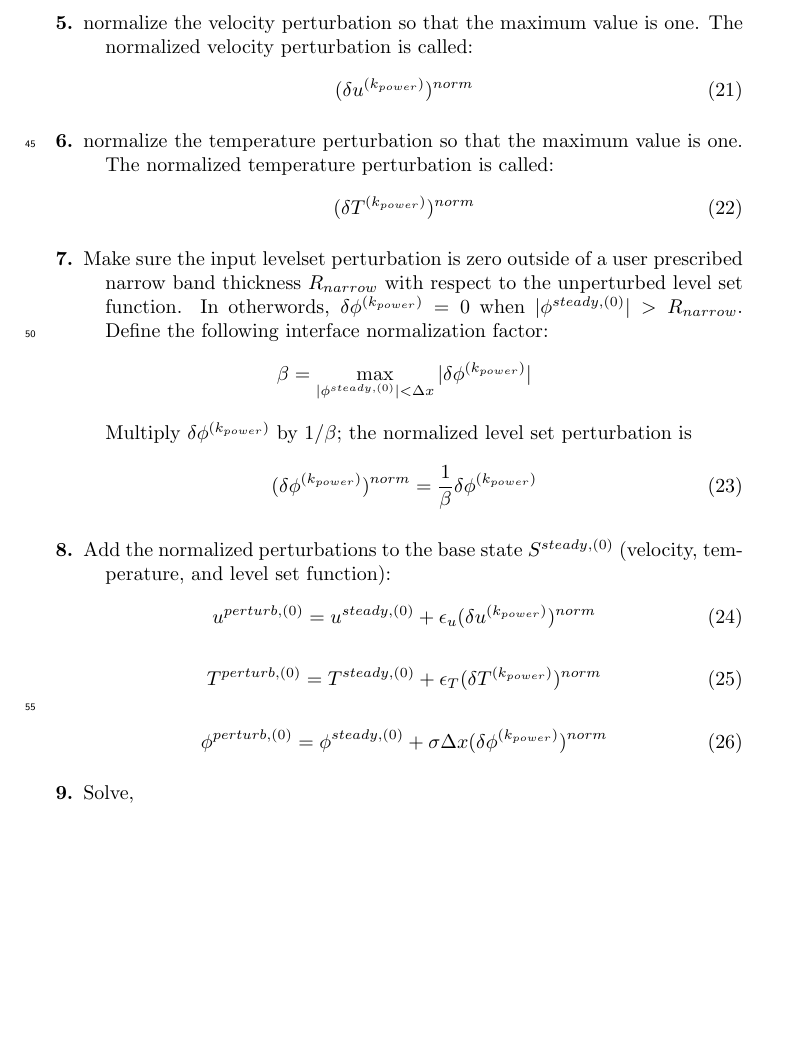
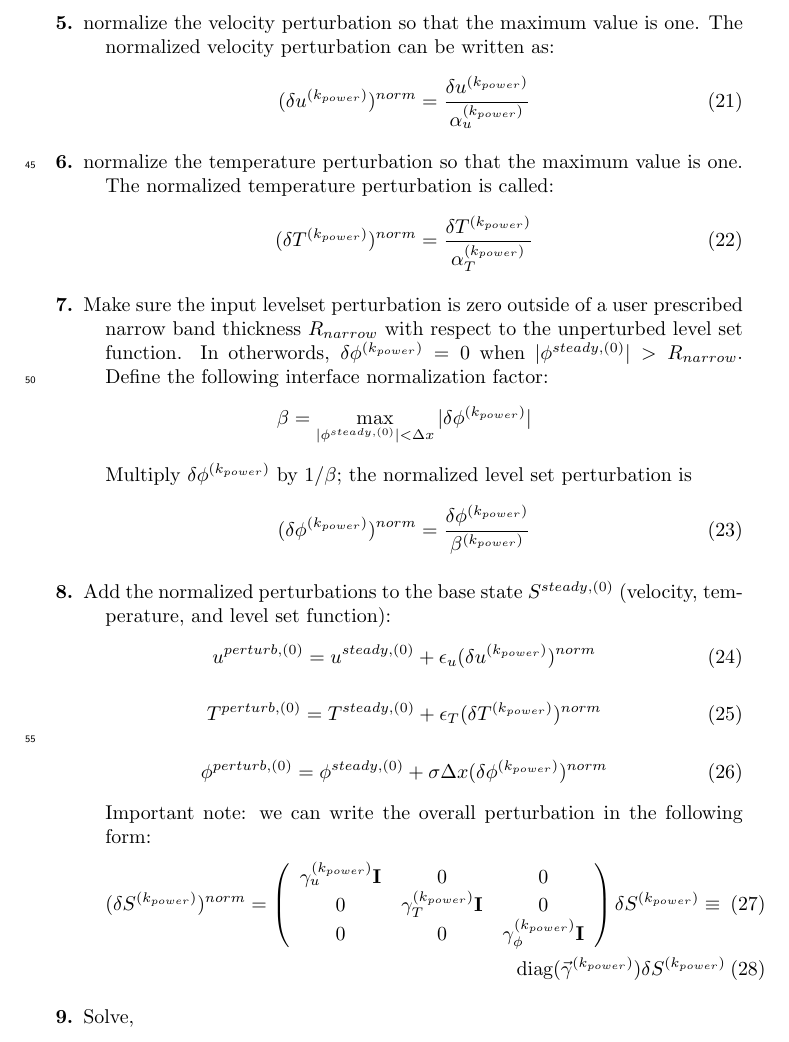
Before and after one commit to msussman42/LSA, a LaTeX document (main.tex): part of page 4 of 20, cut so that both start at the same text, the shorter picture padded with empty space. Compiled offline with pdfLaTeX.

Commit message:
change notation

```diff
--- a/main.tex
+++ b/main.tex
@@ -276,15 +276,19 @@ as follows:
 
 	\item[5.] normalize the velocity perturbation
 		so that the maximum value is one.  The normalized velocity
-		perturbation is called:
+		perturbation can be written as:
                 \begin{eqnarray}
-                (\delta u^{(k_{power})})^{norm}
+			(\delta u^{(k_{power})})^{norm}=
+			\frac{\delta u^{(k_{power})}}
+			{\alpha_{u}^{(k_{power})}}
                 \end{eqnarray}
 	\item[6.] normalize the temperature perturbation
 		so that the maximum value is one.  The normalized temperature
 		perturbation is called:
                 \begin{eqnarray}
-                (\delta T^{(k_{power})})^{norm}
+                (\delta T^{(k_{power})})^{norm}=
+		\frac{\delta T^{(k_{power})}}
+		{\alpha_{T}^{(k_{power})}}
                 \end{eqnarray}
 	\item[7.] Make sure the input levelset  perturbation is
 		zero outside of a user prescribed narrow band thickness
@@ -301,8 +305,9 @@ as follows:
 		normalized
 		level set perturbation is
                 \begin{eqnarray}
-		(\delta\phi^{(k_{power})})^{norm}=\frac{1}{\beta}
-		\delta\phi^{(k_{power})}
+		        (\delta\phi^{(k_{power})})^{norm}=
+			\frac{\delta\phi^{(k_{power})}}
+			{\beta^{(k_{power})}}
 		\end{eqnarray}
 
 	\item[8.] Add the normalized perturbations to the base
@@ -320,6 +325,20 @@ as follows:
                 \phi^{perturb,(0)}=\phi^{steady,(0)}+
 		\sigma\Delta x(\delta \phi^{(k_{power})})^{norm}
                 \end{eqnarray}
+		Important note: we can write the overall perturbation in the
+		following form:
+                \begin{eqnarray}
+			(\delta S^{(k_{power})})^{norm}=\left(
+			\begin{array}{ccc}
+				\gamma_{u}^{(k_{power})}\mathbf{I} & 0 & 0 \\
+				0 & \gamma_{T}^{(k_{power})}\mathbf{I} & 0 \\
+				0 & 0 & \gamma_{\phi}^{(k_{power})}\mathbf{I}
+			\end{array} \right)
+			\delta S^{(k_{power})}\equiv \\
+			\mbox{diag}(\vec{\gamma}^{(k_{power})})
+			\delta S^{(k_{power})}
+                \end{eqnarray}
+
 
         \item[9.] Solve,
         \begin{eqnarray}
```
Also changed, not shown: main.pdf, main.tex (40 more changed lines), 2 other files.
